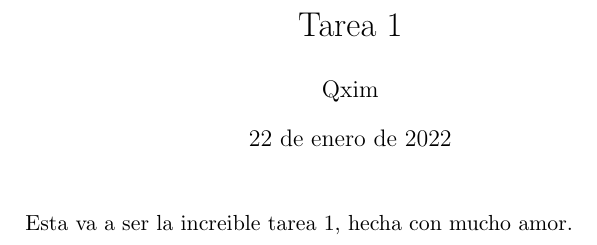
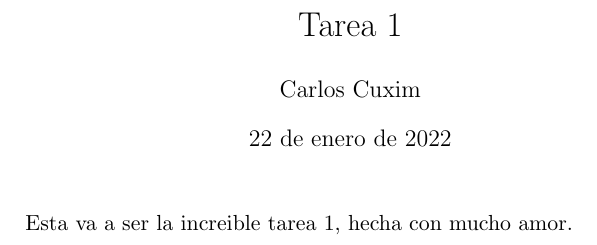
Before and after one commit to CarlosCuxim/Pruebas-git, a LaTeX document (main.tex): part of the page, cut so that both start at the same text. Compiled offline with pdfLaTeX.

Commit message:
Nombre actualizado

```diff
--- a/main.tex
+++ b/main.tex
@@ -1,7 +1,7 @@
 \documentclass[11pt]{article}
 
 \title{Tarea 1}
-\author{Qxim}
+\author{Carlos Cuxim}
 \date{\today}
 
 \usepackage[spanish]{babel}
```
